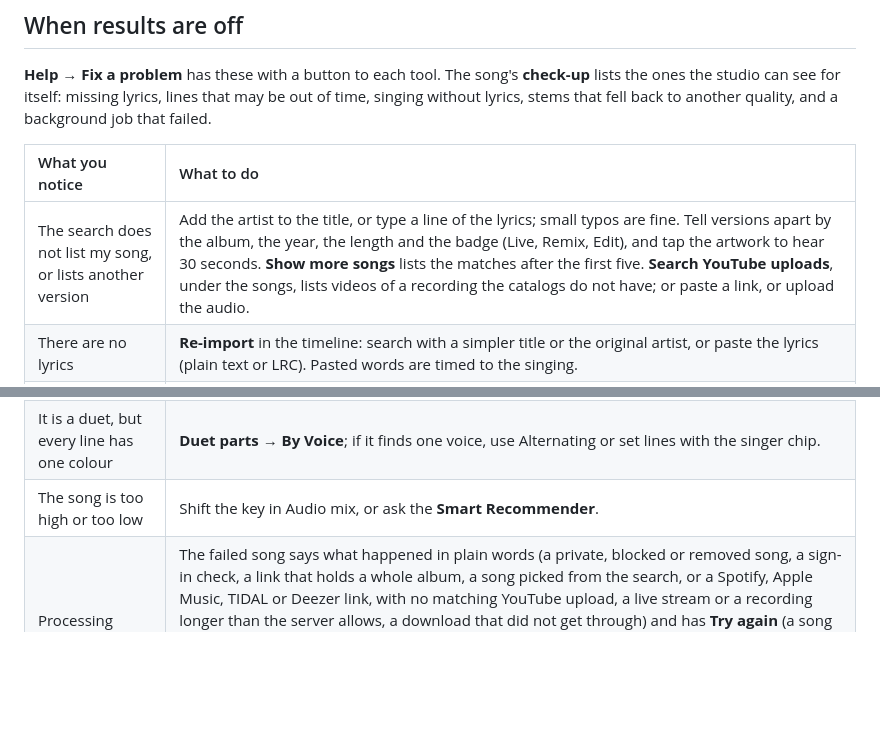
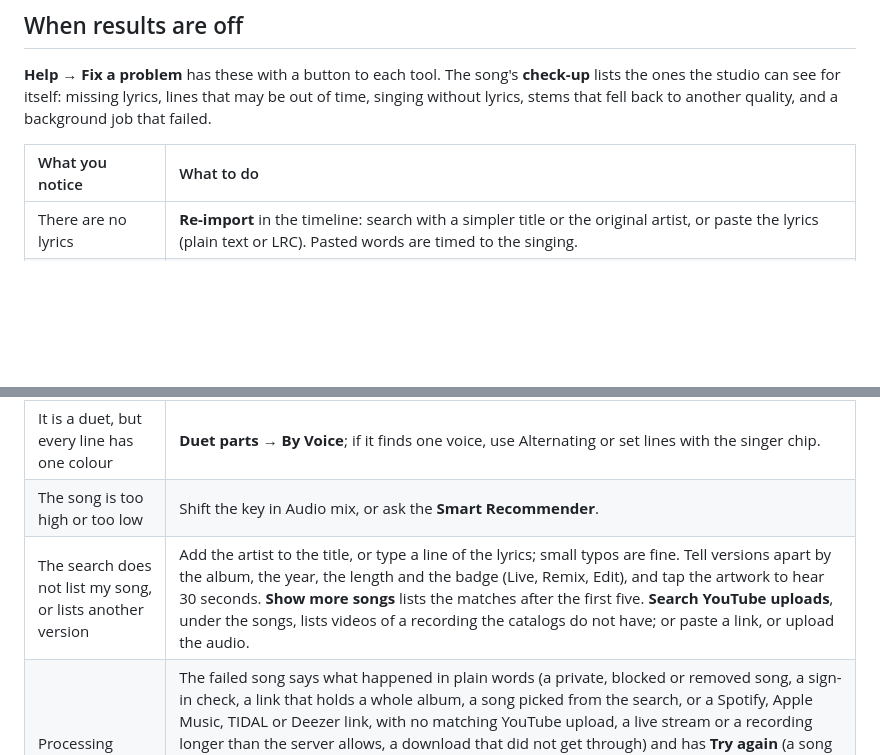
Before and after one commit to moseph333/karaoke-studio, a Markdown page: README.md, 2 parts joined by grey strips. GitHub-like rendering; blank space fills up the shorter version.

```diff
--- a/README.md
+++ b/README.md
@@ -57,7 +57,6 @@ After changing the lyrics, the key or the look, **Render Again** makes a new vid
 
 | What you notice | What to do |
 | :--- | :--- |
-| The search does not list my song, or lists another version | Add the artist to the title, or type a line of the lyrics; small typos are fine. Tell versions apart by the album, the year, the length and the badge (Live, Remix, Edit), and tap the artwork to hear 30 seconds. **Show more songs** lists the matches after the first five. **Search YouTube uploads**, under the songs, lists videos of a recording the catalogs do not have; or paste a link, or upload the audio. |
 | There are no lyrics | **Re-import** in the timeline: search with a simpler title or the original artist, or paste the lyrics (plain text or LRC). Pasted words are timed to the singing. |
 | The lyrics are for another song or version | Fix the title or artist with the pencil next to the title, then **Re-import → Re-query LRCLIB** and apply the listing that matches what is sung. |
 | The words are early or late through the whole song | **Offset** shifts every line; start with 0.1 to 0.5 s. If the gap changes through the song, re-align all lines from the Re-import dialog or the command palette. |
@@ -68,6 +67,7 @@ After changing the lyrics, the key or the look, **Render Again** makes a new vid
 | I asked for Best and got Fast | The better model could not run (cloud GPU busy or unreachable, model not installed, too little memory). The check-up says why; **Improve** again later. |
 | It is a duet, but every line has one colour | **Duet parts → By Voice**; if it finds one voice, use Alternating or set lines with the singer chip. |
 | The song is too high or too low | Shift the key in Audio mix, or ask the **Smart Recommender**. |
+| The search does not list my song, or lists another version | Add the artist to the title, or type a line of the lyrics; small typos are fine. Tell versions apart by the album, the year, the length and the badge (Live, Remix, Edit), and tap the artwork to hear 30 seconds. **Show more songs** lists the matches after the first five. **Search YouTube uploads**, under the songs, lists videos of a recording the catalogs do not have; or paste a link, or upload the audio. |
 | Processing failed | The failed song says what happened in plain words (a private, blocked or removed song, a sign-in check, a link that holds a whole album, a song picked from the search, or a Spotify, Apple Music, TIDAL or Deezer link, with no matching YouTube upload, a live stream or a recording longer than the server allows, a download that did not get through) and has **Try again** (a song from an uploaded file is uploaded again instead). Most Vimeo videos need a sign-in the server does not have. If it fails the same way, search for the song again and pick one of the YouTube uploads listed under the songs, paste another copy of it, or download the audio yourself and upload it. |
 | The video render failed, or takes very long | **Try Again** in Export. A render draws every frame, so a few minutes is normal; you can close the dialog while it runs, and a failed render keeps the previous video. |
 | I don't know how to get the video onto YouTube | Render and download it, then follow **Upload to YouTube** under the finished video. See [Putting the video on YouTube](#putting-the-video-on-youtube). |
```
Also changed, not shown: other parts of README.md (+9 -9 lines), docs/screenshots/separation-quality.png, docs/screenshots/song-search.png (added), 3 other files.
